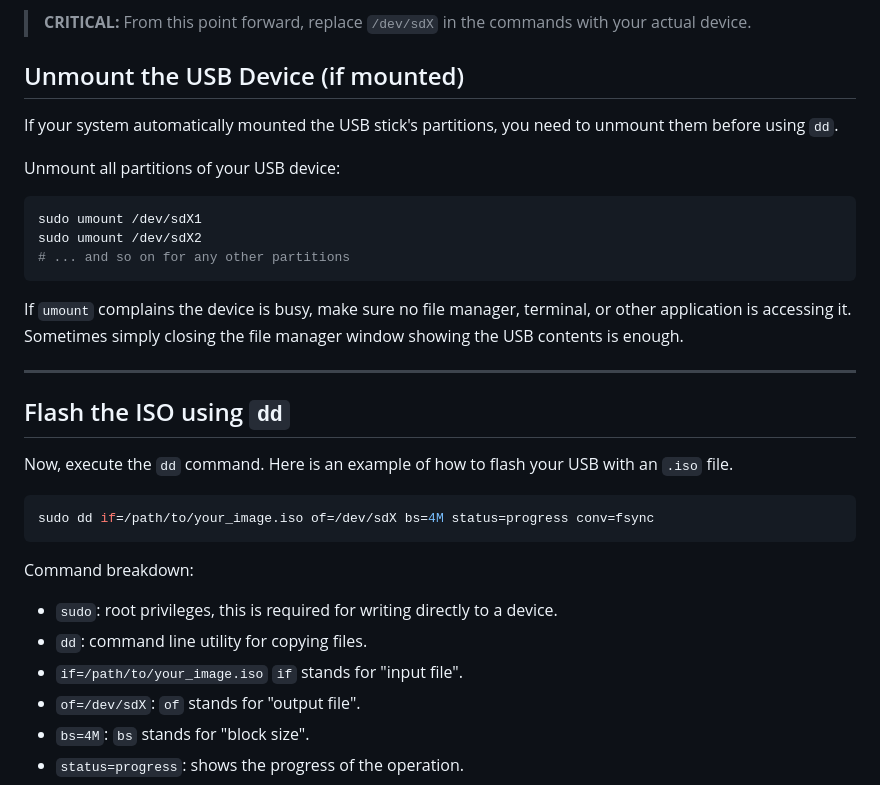
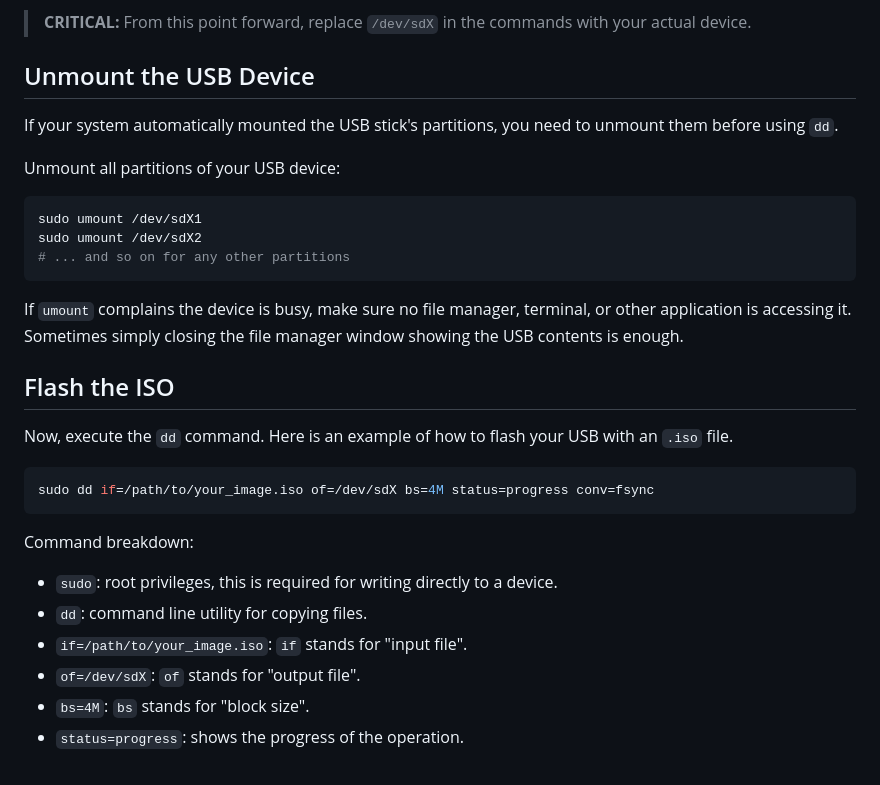
Before and after one commit to lostvikx/personal-blog, a Markdown page: src/posts/009-flash-iso.md, the part around one of its changes. GitHub-like rendering.

Commit message:
fixed some mistakes

```diff
--- a/src/posts/009-flash-iso.md
+++ b/src/posts/009-flash-iso.md
@@ -25,7 +25,7 @@ Find your USB stick. It will usually be named something like `/dev/sdb`. Pay att
 
 > **CRITICAL:** From this point forward, replace `/dev/sdX` in the commands with your actual device.
 
-## Unmount the USB Device (if mounted)
+## Unmount the USB Device
 
 If your system automatically mounted the USB stick's partitions, you need to unmount them before using `dd`.
 
@@ -39,9 +39,7 @@ sudo umount /dev/sdX2
 
 If `umount` complains the device is busy, make sure no file manager, terminal, or other application is accessing it. Sometimes simply closing the file manager window showing the USB contents is enough.
 
----
-
-## Flash the ISO using `dd`
+## Flash the ISO
 
 Now, execute the `dd` command. Here is an example of how to flash your USB with an `.iso` file.
 
@@ -53,7 +51,7 @@ Command breakdown:
 
 * `sudo`: root privileges, this is required for writing directly to a device.
 * `dd`: command line utility for copying files.
-* `if=/path/to/your_image.iso` `if` stands for "input file".
+* `if=/path/to/your_image.iso`: `if` stands for "input file".
 * `of=/dev/sdX`: `of` stands for "output file".
 * `bs=4M`: `bs` stands for "block size".
 * `status=progress`: shows the progress of the operation.
```
Also changed, not shown: other parts of src/posts/009-flash-iso.md (+1 -1 lines).
